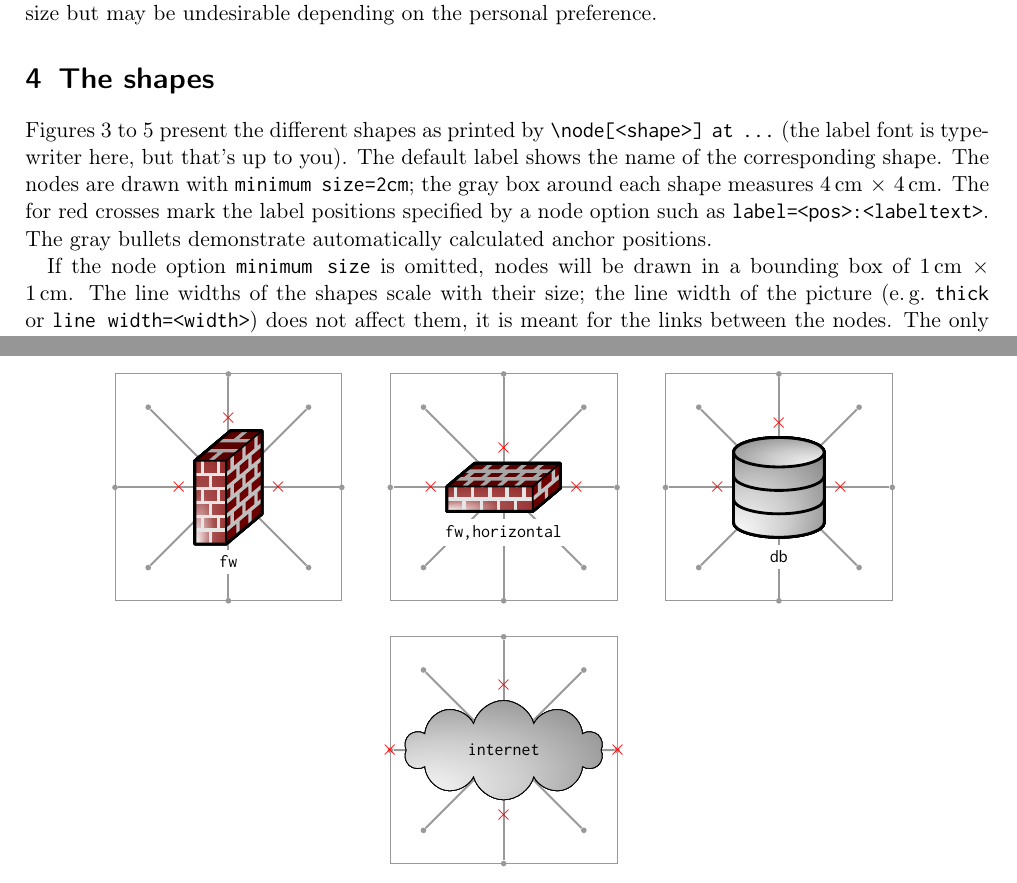
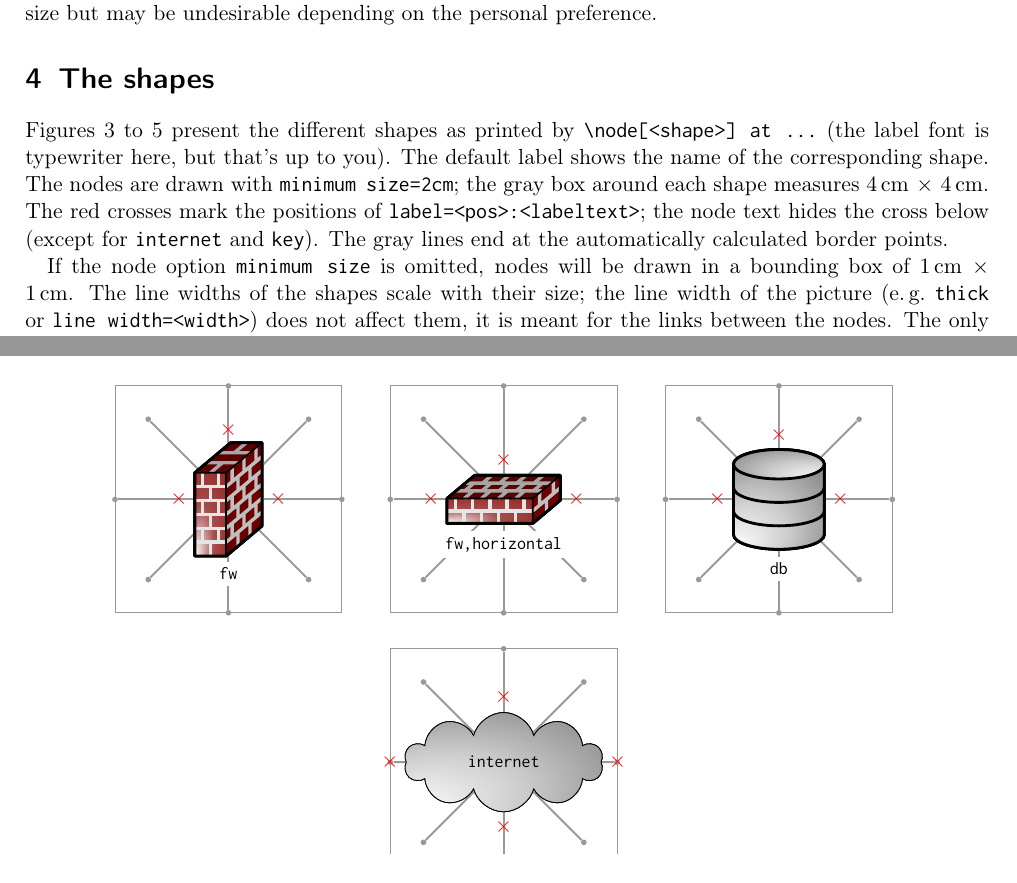
Before and after one commit to moepinet/moeptikz, a LaTeX document (documentation.tex): two parts of pages 2 and 4 of 6, joined at a grey line, cut so that both start at the same text. Compiled offline with pdfLaTeX.

Commit message:
documentation: shape figures with polar coordinates and two copies
- the bullets are placed with polar coordinates instead of
  \pgfmathparse
- each shape is drawn twice instead of five times: first with the label
  below, whose cross the node text hides, then with the three other
  labels; the pictures are unchanged apart from anti-aliasing at the
  outlines (the crosses of key now lie on top of its outline)
- the paragraph about the red crosses and the gray lines describes the
  figures correctly (also fixes 'The for red crosses')
- the PDF gets about 20 KB smaller

```diff
--- a/documentation.tex
+++ b/documentation.tex
@@ -60,25 +60,23 @@
 % behind the text below a shape).  The <options> are applied after the minimum
 % size of 2cm and may override it.  All nodes get the same text: the internet
 % cloud grows with its text, hence the nodes would differ in size otherwise.
+% Two copies of the node over the gray lines carry the four red crosses, the
+% cross below first: the text box of the second copy hides it wherever the
+% node text sits at the same place (all shapes but internet and key).
 \NewDocumentCommand{\presentnode}{O{\colorbox{white}} m m O{}}{%
 	\begin{tikzpicture}[x=1mm,y=1mm,
 			presented/.style={#2,minimum size=2cm,#4,font=\footnotesize\ttfamily}]
 		\node[presented] (x) at (0,0) {#1{#3}};
 		\foreach \x in {0,1,...,7} {
-			\pgfmathparse{20*cos(\x/8*360)}
-			\edef\xpos{\pgfmathresult}
-			\pgfmathparse{20*sin(\x/8*360)}
-			\edef\ypos{\pgfmathresult}
 			\node[circle,fill=black!40,minimum width=1mm,inner sep=0pt]
-				(p\x) at ($(x)+(\xpos,\ypos)$) {};
+				(p\x) at ($(x)+(\x*45:20)$) {};
 			\draw[line width=1pt,black!40] (x) -- (p\x);
 		}
 		\node[rectangle,draw=black!40,line width=.5pt,inner sep=0pt,minimum
 			size=4cm] at (x) {};
-		\node[presented,label=above:\color{red}$\times$] at (0,0) {#1{#3}};
 		\node[presented,label=below:\color{red}$\times$] at (0,0) {#1{#3}};
-		\node[presented,label=left:\color{red}$\times$]  at (0,0) {#1{#3}};
-		\node[presented,label=right:\color{red}$\times$] at (0,0) {#1{#3}};
+		\node[presented,label=above:\color{red}$\times$,label=left:\color{red}$\times$,
+			label=right:\color{red}$\times$] at (0,0) {#1{#3}};
 	\end{tikzpicture}
 }
 
@@ -205,9 +203,8 @@ The shading has only a marginal impact on the resulting document size but may be
 Figures~\ref{fig:shapes} to~\ref{fig:shapes3} present the different shapes as printed by \verb|\node[<shape>] at ...| (the label font is typewriter here, but that's up to you).
 The default label shows the name of the corresponding shape.
 The nodes are drawn with \verb|minimum size=2cm|; the gray box around each shape measures $\SI{4}{\centi\meter}\,\times\,\SI{4}{\centi\meter}$.
-The for red crosses mark the label positions specified by a node option such as
-\verb|label=<pos>:<labeltext>|.
-The gray bullets demonstrate automatically calculated anchor positions.
+The red crosses mark the positions of \verb|label=<pos>:<labeltext>|; the node text hides the cross below (except for \verb|internet| and \verb|key|).
+The gray lines end at the automatically calculated border points.
 
 If the node option \verb|minimum size| is omitted, nodes will be drawn in a bounding box of $\SI{1}{\centi\meter}\,\times\,\SI{1}{\centi\meter}$.
 The line widths of the shapes scale with their size; the line width of the picture (e.\,g.\@ \verb|thick| or \verb|line width=<width>|) does not affect them, it is meant for the links between the nodes.
```
